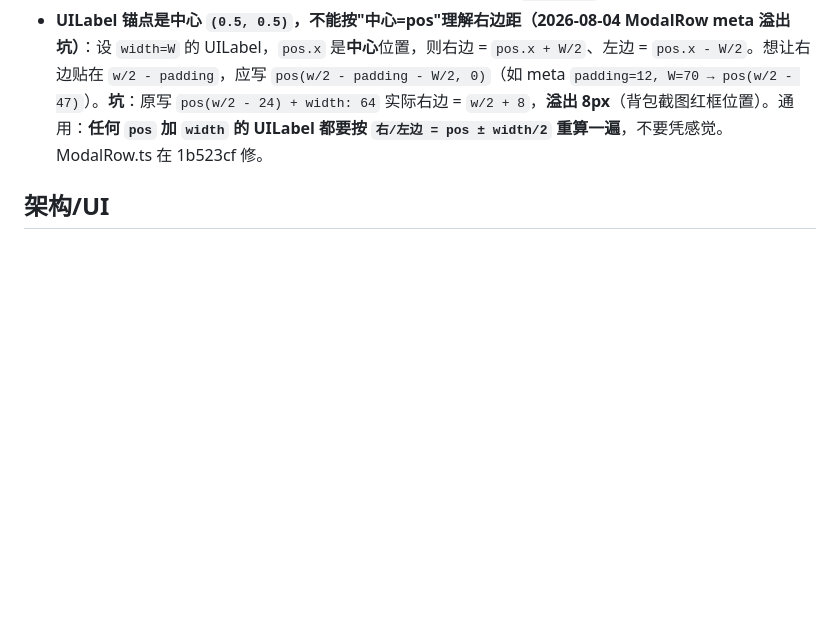
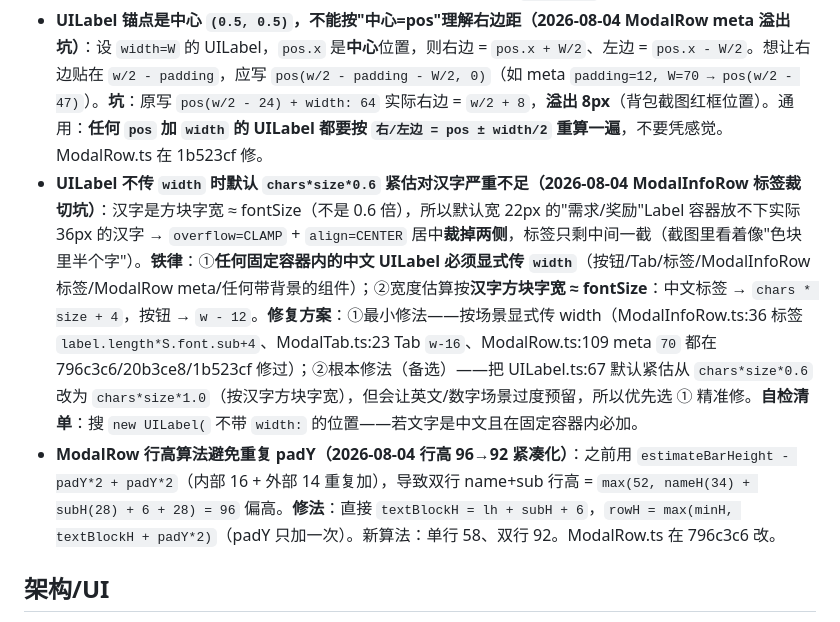
Before and after one commit to pht1991/kubi-minigame, a Markdown page: .workbuddy/memory/MEMORY.md, the part around the change. Rendered like a GitHub page; blank space fills up the shorter version.

```diff
--- a/.workbuddy/memory/MEMORY.md
+++ b/.workbuddy/memory/MEMORY.md
@@ -21,6 +21,8 @@ Cocos Creator 3.8 LTS ｜ 750×1334 竖屏 ｜ 路径 `D:\Projects\demos\front_e
 - **`name` 字段禁塞 `\n[xxx]` 之类的 badge 后缀（2026-08-04 BagPanel 3 行布局坑）**：BagPage 把 `isEquipped` 信息硬塞 `name: \`${baseName}\n[已装备]\``，ModalRow 用 `estimateBarHeight` 把 name 折成 2 行 + subText 形成 3 行布局，行高比邻居高一截，视觉割裂。**正确做法**：GridCellData 加结构化字段（`isEquipped?: boolean`），消费者按需拼到 subText（`[已装备] · 耐久 cur/max`）或单独 badge 节点。BagPanel/BagPage/types.ts 在 20b3ce8 改。
 - **严禁 `from './'` 裸目录导入（2026-08-04 双端构建炸雷）**：tsc 会绕过解析到同目录 `index.ts` 而**漏检**，但 Cocos 的 rollup/mod-lo 打包器**不支持目录导入**，真机构建必报 `不支持目录导入` / `UnsupportedDirectoryImportError`，且 `build/wechatgame`、`build/web-mobile` 产物目录**根本不生成**（push-all 的 `git push` 只推已提交状态、改动未提交则 master/gh-pages 不被污染，但仍浪费整轮 900s×2 轮询）。组件间互相引用一律写**显式文件路径**：`UIVStack` 定义在 `UILayout.ts`（index.ts 从它 re-export，无独立 `UIVStack.ts`）→ `from './UILayout'`；莫写 `from './'` 或 `from './UIVStack'`。铁律：新组件若需引用同目录其它组件，**逐文件显式 import**，永远不要 `from './'`。
 - **UILabel 锚点是中心 `(0.5, 0.5)`，不能按"中心=pos"理解右边距（2026-08-04 ModalRow meta 溢出坑）**：设 `width=W` 的 UILabel，`pos.x` 是**中心**位置，则右边 = `pos.x + W/2`、左边 = `pos.x - W/2`。想让右边贴在 `w/2 - padding`，应写 `pos(w/2 - padding - W/2, 0)`（如 meta `padding=12, W=70 → pos(w/2 - 47)`）。**坑**：原写 `pos(w/2 - 24) + width: 64` 实际右边 = `w/2 + 8`，**溢出 8px**（背包截图红框位置）。通用：**任何 `pos` 加 `width` 的 UILabel 都要按 `右/左边 = pos ± width/2` 重算一遍**，不要凭感觉。ModalRow.ts 在 1b523cf 修。
+- **UILabel 不传 `width` 时默认 `chars*size*0.6` 紧估对汉字严重不足（2026-08-04 ModalInfoRow 标签裁切坑）**：汉字是方块字宽 ≈ fontSize（不是 0.6 倍），所以默认宽 22px 的"需求/奖励"Label 容器放不下实际 36px 的汉字 → `overflow=CLAMP` + `align=CENTER` 居中**裁掉两侧**，标签只剩中间一截（截图里看着像"色块里半个字"）。**铁律**：①**任何固定容器内的中文 UILabel 必须显式传 `width`**（按钮/Tab/标签/ModalInfoRow 标签/ModalRow meta/任何带背景的组件）；②宽度估算按**汉字方块字宽 ≈ fontSize**：中文标签 → `chars * size + 4`，按钮 → `w - 12`。**修复方案**：①最小修法——按场景显式传 width（ModalInfoRow.ts:36 标签 `label.length*S.font.sub+4`、ModalTab.ts:23 Tab `w-16`、ModalRow.ts:109 meta `70` 都在 796c3c6/20b3ce8/1b523cf 修过）；②根本修法（备选）——把 UILabel.ts:67 默认紧估从 `chars*size*0.6` 改为 `chars*size*1.0`（按汉字方块字宽），但会让英文/数字场景过度预留，所以优先选 ① 精准修。**自检清单**：搜 `new UILabel(` 不带 `width:` 的位置——若文字是中文且在固定容器内必加。
+- **ModalRow 行高算法避免重复 padY（2026-08-04 行高 96→92 紧凑化）**：之前用 `estimateBarHeight - padY*2 + padY*2`（内部 16 + 外部 14 重复加），导致双行 name+sub 行高 = `max(52, nameH(34) + subH(28) + 6 + 28) = 96` 偏高。**修法**：直接 `textBlockH = lh + subH + 6`，`rowH = max(minH, textBlockH + padY*2)`（padY 只加一次）。新算法：单行 58、双行 92。ModalRow.ts 在 796c3c6 改。
 
 ## 架构/UI
 - MainScene 抽 13 Page（继承 BasePage 经 PageContext 共享）；UIRoot 分层 Content<StatusBar<BottomBar<Modal<Toast。
```
Also changed, not shown: .workbuddy/memory/2026-08-04.md (+8 -1 lines).
